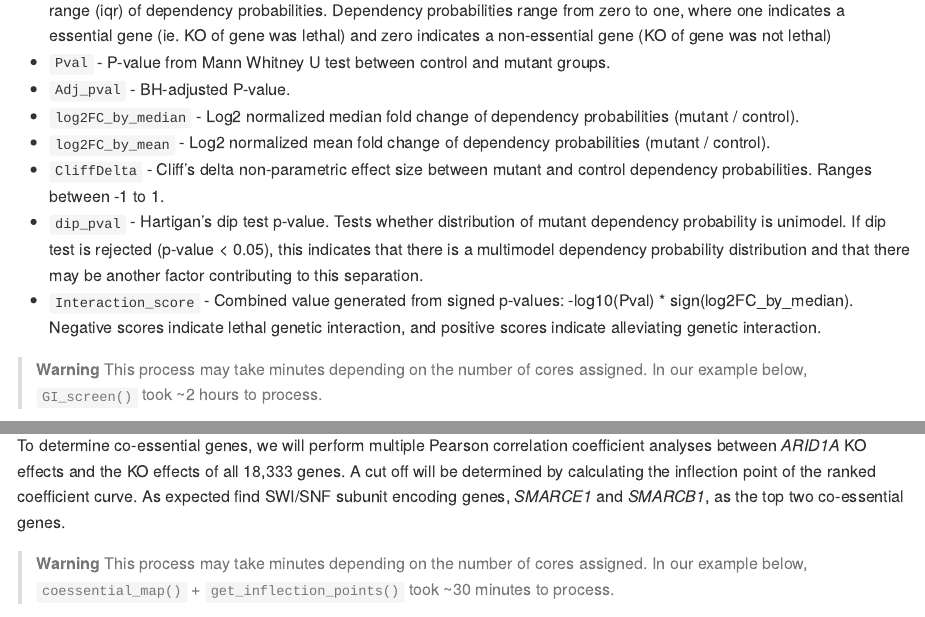
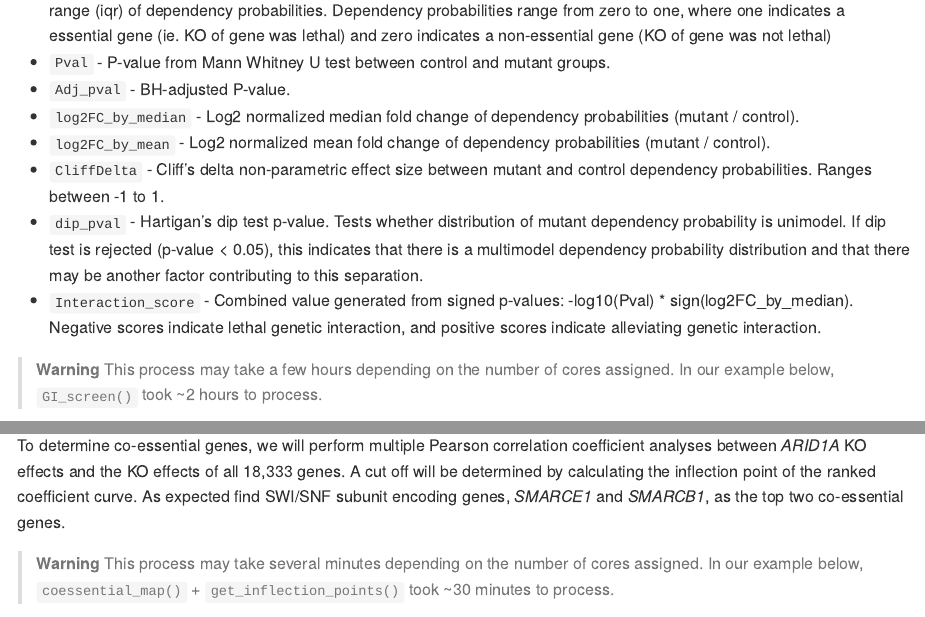
Before and after one commit to ytakemon/GRETTA, an R Markdown document (README.Rmd): the page in a window 1100 px wide, from 7160 px down, and a second part further down, joined at a grey line. The pictures show the output file README.md that the author committed with the source, drawn offline in the style of GitHub; long lines of code are wrapped; badge pictures from the web are left out.

Commit message:
fixed typos

````diff
--- a/README.Rmd
+++ b/README.Rmd
@@ -227,7 +227,7 @@ At its core, `screen_results()` performs multiple Mann-Whitney U tests, comparin
 * `Interaction_score` - Combined value generated from signed p-values: -log10(Pval) \* sign(log2FC_by_median). Negative scores indicate lethal genetic interaction, and positive scores indicate alleviating genetic interaction.
 
 > **Warning**
-> This process may take minutes depending on the number of cores assigned. In our example below, `GI_screen()` took ~2 hours to process.
+> This process may take a few hours depending on the number of cores assigned. In our example below, `GI_screen()` took ~2 hours to process.
 
 ```{r run_screen, eval = FALSE}
 ARID1A_mutant_IDs <- ARID1A_groups %>% filter(Group %in% c("ARID1A_HomDel")) %>% pull(DepMap_ID)
@@ -285,7 +285,7 @@ Given that ARID1A is known subunit of the mammalian SWI/SNF complex ([Mashtalir
 To determine co-essential genes, we will perform multiple Pearson correlation coefficient analyses between *ARID1A* KO effects and the KO effects of all 18,333 genes. A cut off will be determined by calculating the inflection point of the ranked coefficient curve. As expected find SWI/SNF subunit encoding genes, *SMARCE1* and *SMARCB1*, as the top two co-essential genes.
 
 > **Warning**
-> This process may take minutes depending on the number of cores assigned. In our example below, `coessential_map()` + `get_inflection_points()` took ~30 minutes to process.
+> This process may take several minutes depending on the number of cores assigned. In our example below, `coessential_map()` + `get_inflection_points()` took ~30 minutes to process.
 
 ```{r load_prepared_results_coess, eval = final_eval, include = FALSE}
 load(paste0(greta_data_dir,"/sample_22Q2_ARID1A_coessential_result.rda"), envir = environment())
````
Also changed, not shown: README.md, 1 other file.
